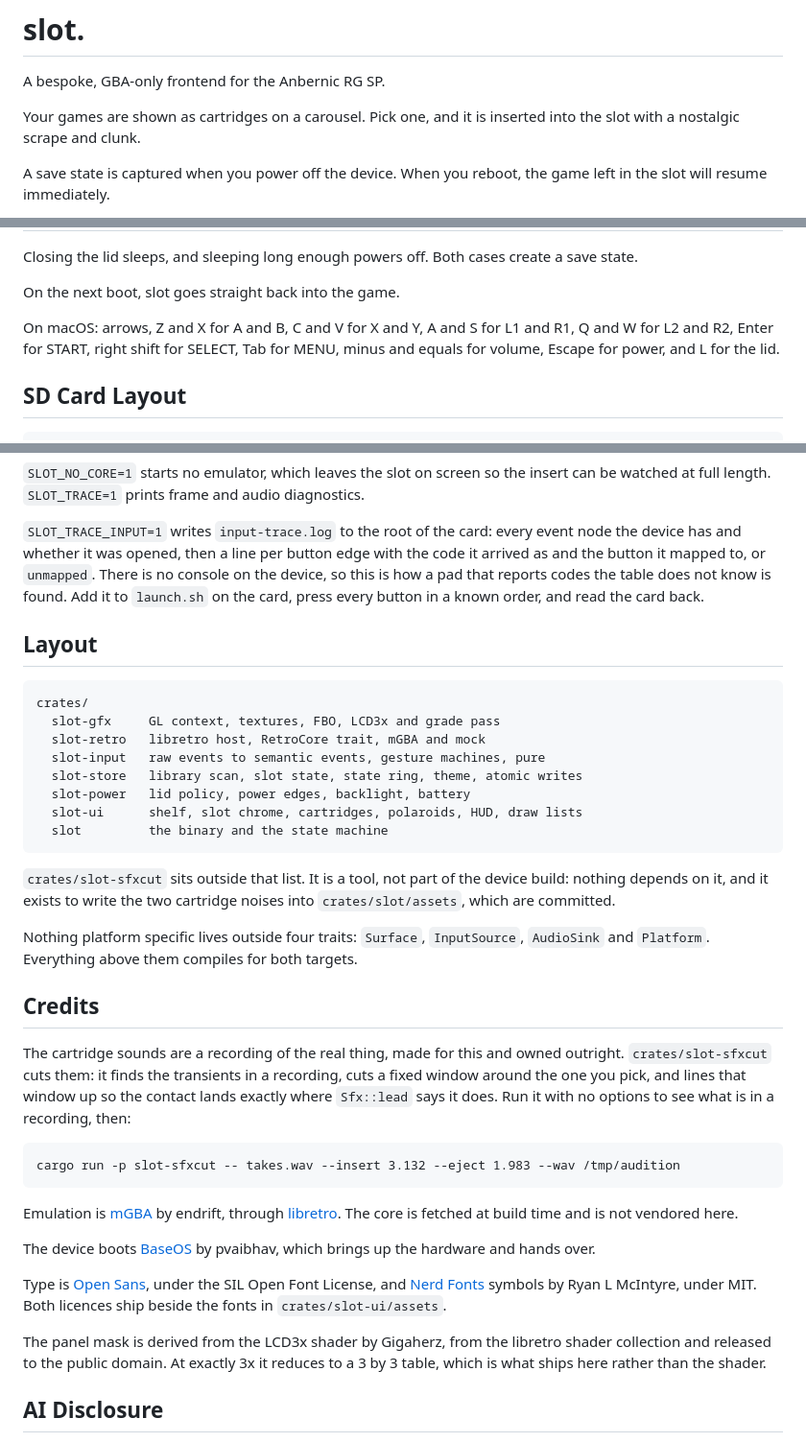
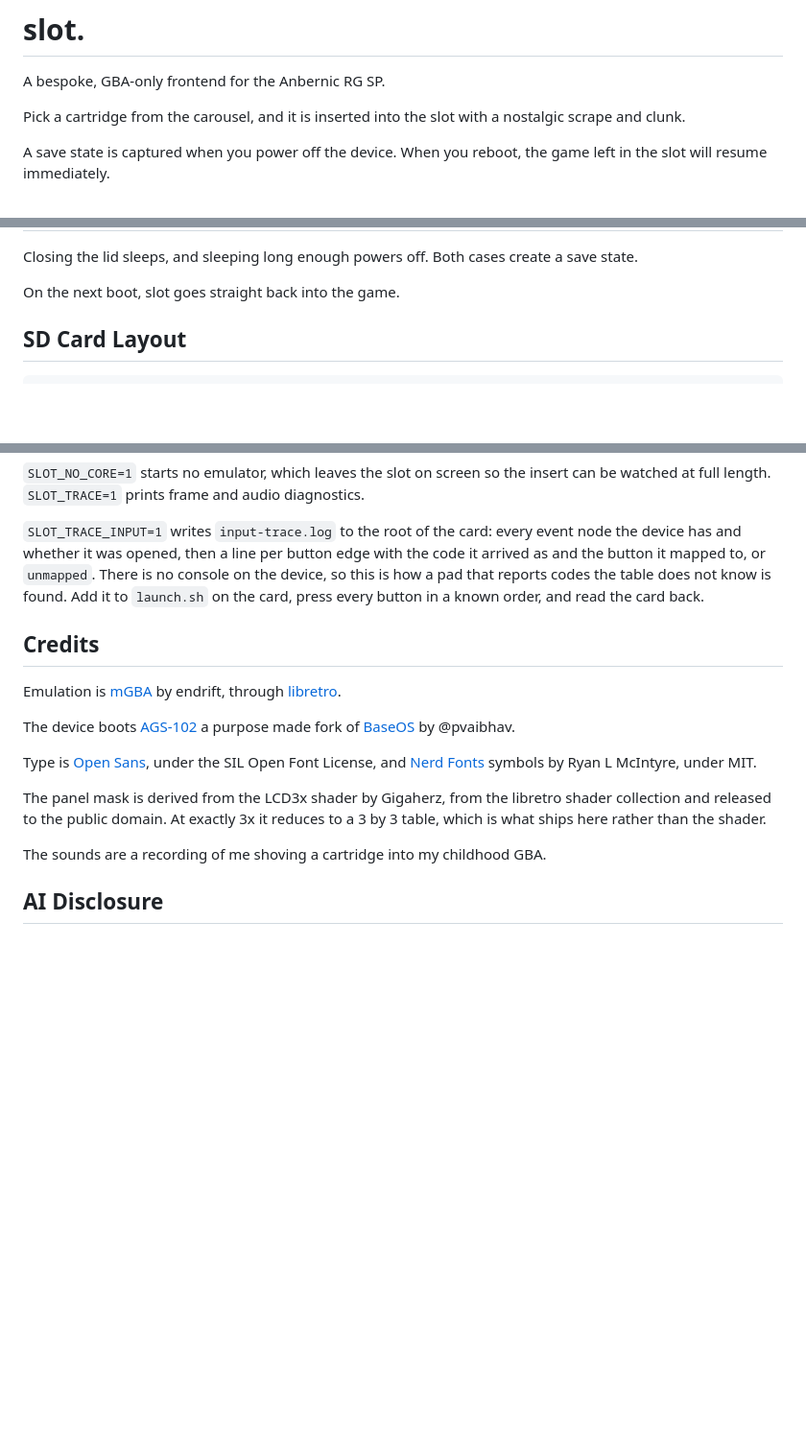
Before and after one commit to BrandonKowalski/slot, a Markdown page: README.md, 3 parts joined by grey strips. Shown at 96% size. Rendered like a GitHub page; blank space fills up the shorter version.

Commit message:
docs: trim the readme and correct the credits
The layout table and the macOS key list were both describing the source tree to someone
already reading it. The credits now name the fork the device actually boots, and say where
the cartridge noises came from.

````diff
--- a/README.md
+++ b/README.md
@@ -2,7 +2,7 @@
 
 A bespoke, GBA-only frontend for the Anbernic RG SP.
 
-Your games are shown as cartridges on a carousel. Pick one, and it is inserted into the slot with a nostalgic scrape and clunk.
+Pick a cartridge from the carousel, and it is inserted into the slot with a nostalgic scrape and clunk.
 
 A save state is captured when you power off the device. When you reboot, the game left in the slot will resume immediately.
 
@@ -32,10 +32,6 @@ In game:
 Closing the lid sleeps, and sleeping long enough powers off. Both cases create a save state.
 
 On the next boot, slot goes straight back into the game.
-
-On macOS: arrows, Z and X for A and B, C and V for X and Y, A and S for L1 and R1, Q and W
-for L2 and R2, Enter for START, right shift for SELECT, Tab for MENU, minus and equals for
-volume, Escape for power, and L for the lid.
 
 ## SD Card Layout
 
@@ -82,51 +78,19 @@ and the button it mapped to, or `unmapped`. There is no console on the device, s
 a pad that reports codes the table does not know is found. Add it to `launch.sh` on the card,
 press every button in a known order, and read the card back.
 
-## Layout
-
-```
-crates/
-  slot-gfx     GL context, textures, FBO, LCD3x and grade pass
-  slot-retro   libretro host, RetroCore trait, mGBA and mock
-  slot-input   raw events to semantic events, gesture machines, pure
-  slot-store   library scan, slot state, state ring, theme, atomic writes
-  slot-power   lid policy, power edges, backlight, battery
-  slot-ui      shelf, slot chrome, cartridges, polaroids, HUD, draw lists
-  slot         the binary and the state machine
-```
-
-`crates/slot-sfxcut` sits outside that list. It is a tool, not part of the device build:
-nothing depends on it, and it exists to write the two cartridge noises into
-`crates/slot/assets`, which are committed.
-
-Nothing platform specific lives outside four traits: `Surface`, `InputSource`, `AudioSink`
-and `Platform`. Everything above them compiles for both targets.
-
 ## Credits
 
-The cartridge sounds are a recording of the real thing, made for this and owned outright.
-`crates/slot-sfxcut` cuts them: it finds the transients in a recording, cuts a fixed window
-around the one you pick, and lines that window up so the contact lands exactly where
-`Sfx::lead` says it does. Run it with no options to see what is in a recording, then:
+Emulation is [mGBA](https://mgba.io) by endrift, through [libretro](https://www.libretro.com).
 
-```
-cargo run -p slot-sfxcut -- takes.wav --insert 3.132 --eject 1.983 --wav /tmp/audition
-```
+The device boots [AGS-102](https://github.com/BrandonKowalski) a purpose made fork of [BaseOS](https://github.com/pvaibhav/BaseOS) by @pvaibhav.
 
-Emulation is [mGBA](https://mgba.io) by endrift, through
-[libretro](https://www.libretro.com). The core is fetched at build time and is not vendored
-here.
-
-The device boots [BaseOS](https://github.com/pvaibhav/BaseOS) by pvaibhav, which brings up
-the hardware and hands over.
-
-Type is [Open Sans](https://github.com/googlefonts/opensans), under the SIL Open Font
-License, and [Nerd Fonts](https://www.nerdfonts.com) symbols by Ryan L McIntyre, under MIT.
-Both licences ship beside the fonts in `crates/slot-ui/assets`.
+Type is [Open Sans](https://github.com/googlefonts/opensans), under the SIL Open Font License, and [Nerd Fonts](https://www.nerdfonts.com) symbols by Ryan L McIntyre, under MIT.
 
 The panel mask is derived from the LCD3x shader by Gigaherz, from the libretro shader
 collection and released to the public domain. At exactly 3x it reduces to a 3 by 3 table,
 which is what ships here rather than the shader.
+
+The sounds are a recording of me shoving a cartridge into my childhood GBA.
 
 ## AI Disclosure
 
````
